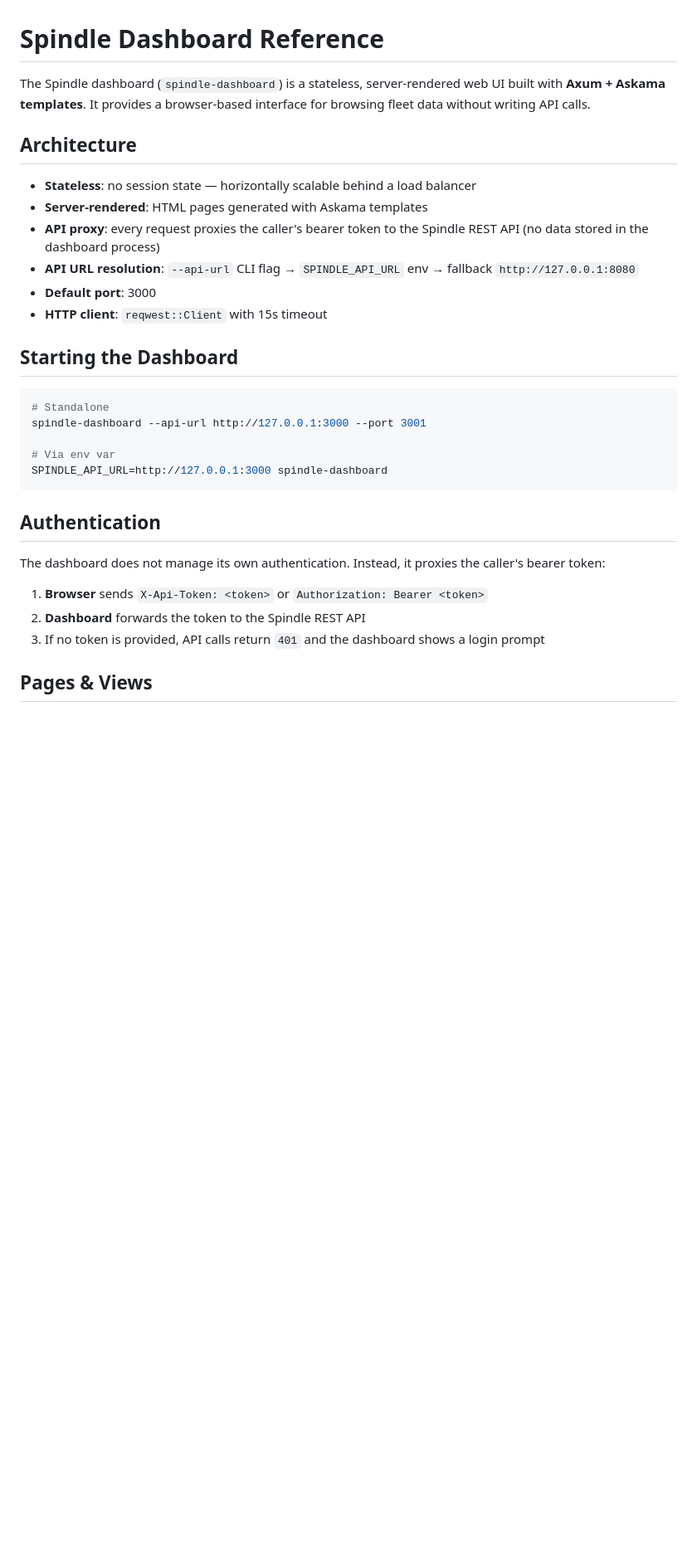
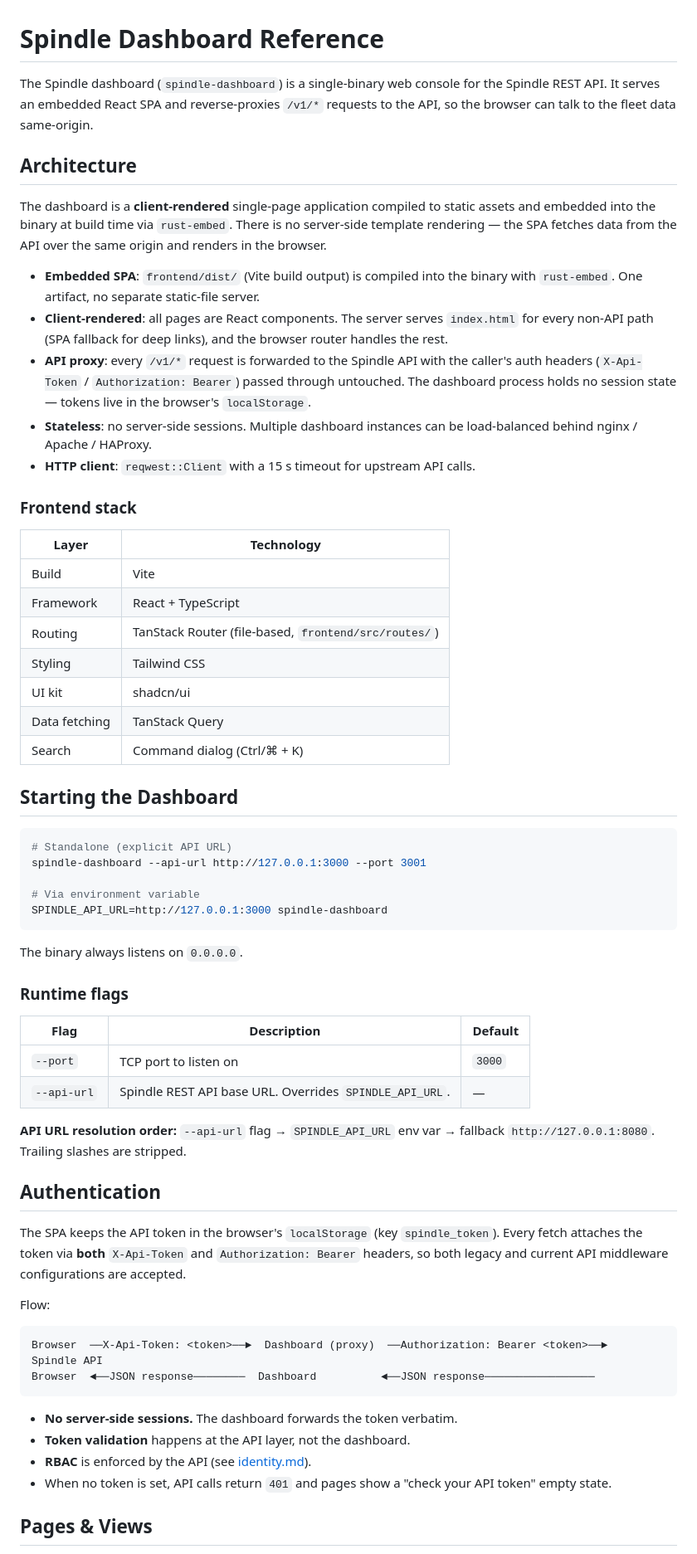
Before and after one commit to o3willard-AI/Spindle, a Markdown page: docs/interfaces/dashboard.md, the part around one of its changes. Shown at 83% size. Rendered like a GitHub page; blank space fills up the shorter version.

````diff
--- a/docs/interfaces/dashboard.md
+++ b/docs/interfaces/dashboard.md
@@ -1,39 +1,86 @@
 # Spindle Dashboard Reference
 
-The Spindle dashboard (`spindle-dashboard`) is a stateless, server-rendered web
-UI built with **Axum + Askama templates**. It provides a browser-based interface
-for browsing fleet data without writing API calls.
+The Spindle dashboard (`spindle-dashboard`) is a single-binary web console for
+the Spindle REST API. It serves an embedded React SPA and reverse-proxies
+`/v1/*` requests to the API, so the browser can talk to the fleet data
+same-origin.
+
+<!-- screenshots: added in a follow-up task -->
 
 ## Architecture
 
-- **Stateless**: no session state — horizontally scalable behind a load balancer
-- **Server-rendered**: HTML pages generated with Askama templates
-- **API proxy**: every request proxies the caller's bearer token to the Spindle
-  REST API (no data stored in the dashboard process)
-- **API URL resolution**: `--api-url` CLI flag → `SPINDLE_API_URL` env → fallback
-  `http://127.0.0.1:8080`
-- **Default port**: 3000
-- **HTTP client**: `reqwest::Client` with 15s timeout
+The dashboard is a **client-rendered** single-page application compiled to
+static assets and embedded into the binary at build time via `rust-embed`.
+There is no server-side template rendering — the SPA fetches data from the
+API over the same origin and renders in the browser.
+
+- **Embedded SPA**: `frontend/dist/` (Vite build output) is compiled into the
+  binary with `rust-embed`. One artifact, no separate static-file server.
+- **Client-rendered**: all pages are React components. The server serves
+  `index.html` for every non-API path (SPA fallback for deep links), and the
+  browser router handles the rest.
+- **API proxy**: every `/v1/*` request is forwarded to the Spindle API with
+  the caller's auth headers (`X-Api-Token` / `Authorization: Bearer`) passed
+  through untouched. The dashboard process holds no session state — tokens
+  live in the browser's `localStorage`.
+- **Stateless**: no server-side sessions. Multiple dashboard instances can be
+  load-balanced behind nginx / Apache / HAProxy.
+- **HTTP client**: `reqwest::Client` with a 15 s timeout for upstream API
+  calls.
+
+### Frontend stack
+
+| Layer | Technology |
+|---|---|
+| Build | Vite |
+| Framework | React + TypeScript |
+| Routing | TanStack Router (file-based, `frontend/src/routes/`) |
+| Styling | Tailwind CSS |
+| UI kit | shadcn/ui |
+| Data fetching | TanStack Query |
+| Search | Command dialog (Ctrl/⌘ + K) |
 
 ## Starting the Dashboard
 
 ```bash
-# Standalone
+# Standalone (explicit API URL)
 spindle-dashboard --api-url http://127.0.0.1:3000 --port 3001
 
-# Via env var
+# Via environment variable
 SPINDLE_API_URL=http://127.0.0.1:3000 spindle-dashboard
 ```
 
+The binary always listens on `0.0.0.0`.
+
+### Runtime flags
+
+| Flag | Description | Default |
+|---|---|---|
+| `--port` | TCP port to listen on | `3000` |
+| `--api-url` | Spindle REST API base URL. Overrides `SPINDLE_API_URL`. | — |
+
+**API URL resolution order:** `--api-url` flag → `SPINDLE_API_URL` env var →
+fallback `http://127.0.0.1:8080`. Trailing slashes are stripped.
+
 ## Authentication
 
-The dashboard does not manage its own authentication. Instead, it proxies the
-caller's bearer token:
+The SPA keeps the API token in the browser's `localStorage` (key
+`spindle_token`). Every fetch attaches the token via **both** `X-Api-Token`
+and `Authorization: Bearer` headers, so both legacy and current API middleware
+configurations are accepted.
 
-1. **Browser** sends `X-Api-Token: <token>` or `Authorization: Bearer <token>`
-2. **Dashboard** forwards the token to the Spindle REST API
-3. If no token is provided, API calls return `401` and the dashboard shows a
-   login prompt
+Flow:
+
+```
+Browser  ──X-Api-Token: <token>──►  Dashboard (proxy)  ──Authorization: Bearer <token>──►  Spindle API
+Browser  ◄──JSON response────────  Dashboard          ◄──JSON response─────────────────
+```
+
+- **No server-side sessions.** The dashboard forwards the token verbatim.
+- **Token validation** happens at the API layer, not the dashboard.
+- **RBAC** is enforced by the API (see [identity.md](identity.md)).
+- When no token is set, API calls return `401` and pages show a
+  "check your API token" empty state.
 
 ## Pages & Views
 
````
Also changed, not shown: other parts of docs/interfaces/dashboard.md (+61 -38 lines).
